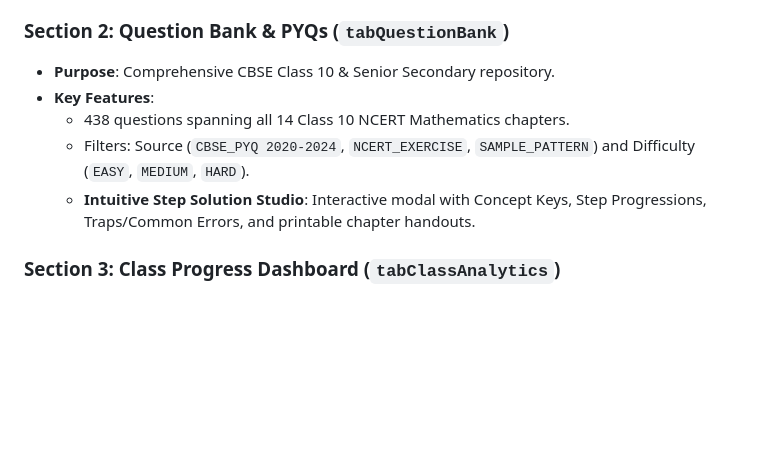
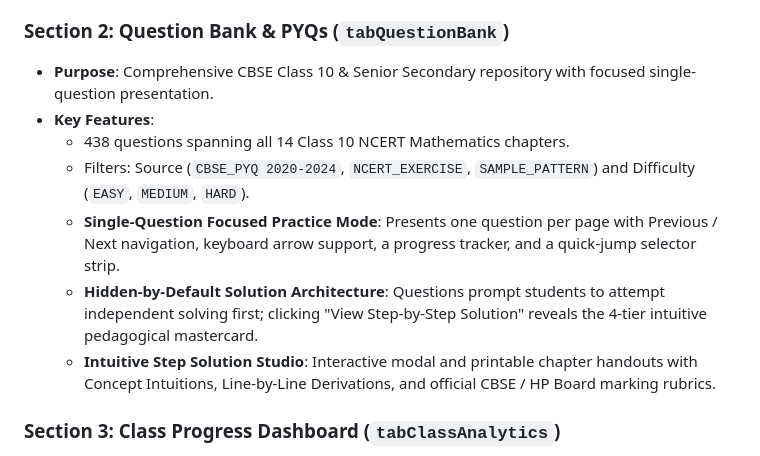
Before and after one commit to unisoleempower-blip/school_student_system-SSS-, a Markdown page: INTERN_ONBOARDING_GUIDE.md, the part around the change. Rendered like a GitHub page; blank space fills up the shorter version.

Commit message:
docs: document single-question mode and on-demand solution architecture in onboarding guide

```diff
--- a/INTERN_ONBOARDING_GUIDE.md
+++ b/INTERN_ONBOARDING_GUIDE.md
@@ -402,11 +402,13 @@ The frontend is organized as a Single Page Application (SPA) with seamless tab s
 * **Key Features**: Multi-chapter selection chips, Bloom's Taxonomy sliders, difficulty distribution, target board selector (CBSE, HP Board, JEE, NEET), dynamic KaTeX math preview, Word (`.docx`) export, and direct classroom assignment.
 
 ### Section 2: Question Bank & PYQs (`tabQuestionBank`)
-* **Purpose**: Comprehensive CBSE Class 10 & Senior Secondary repository.
+* **Purpose**: Comprehensive CBSE Class 10 & Senior Secondary repository with focused single-question presentation.
 * **Key Features**:
   * 438 questions spanning all 14 Class 10 NCERT Mathematics chapters.
   * Filters: Source (`CBSE_PYQ 2020-2024`, `NCERT_EXERCISE`, `SAMPLE_PATTERN`) and Difficulty (`EASY`, `MEDIUM`, `HARD`).
-  * **Intuitive Step Solution Studio**: Interactive modal with Concept Keys, Step Progressions, Traps/Common Errors, and printable chapter handouts.
+  * **Single-Question Focused Practice Mode**: Presents one question per page with Previous / Next navigation, keyboard arrow support, a progress tracker, and a quick-jump selector strip.
+  * **Hidden-by-Default Solution Architecture**: Questions prompt students to attempt independent solving first; clicking "View Step-by-Step Solution" reveals the 4-tier intuitive pedagogical mastercard.
+  * **Intuitive Step Solution Studio**: Interactive modal and printable chapter handouts with Concept Intuitions, Line-by-Line Derivations, and official CBSE / HP Board marking rubrics.
 
 ### Section 3: Class Progress Dashboard (`tabClassAnalytics`)
 * **Purpose**: Real-time cockpit for teachers during and after class assessments.
```
